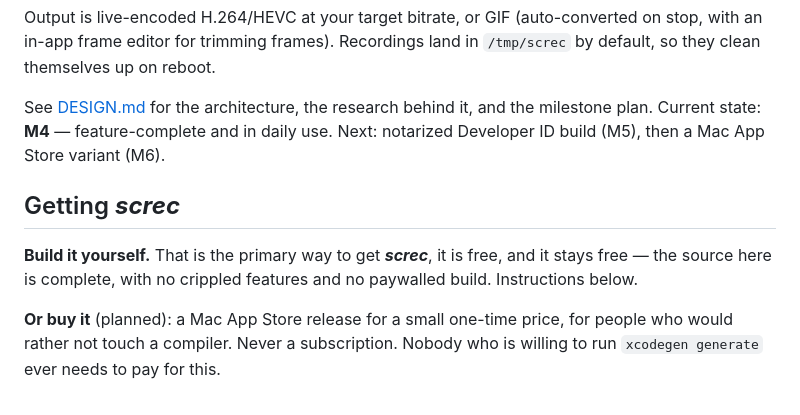
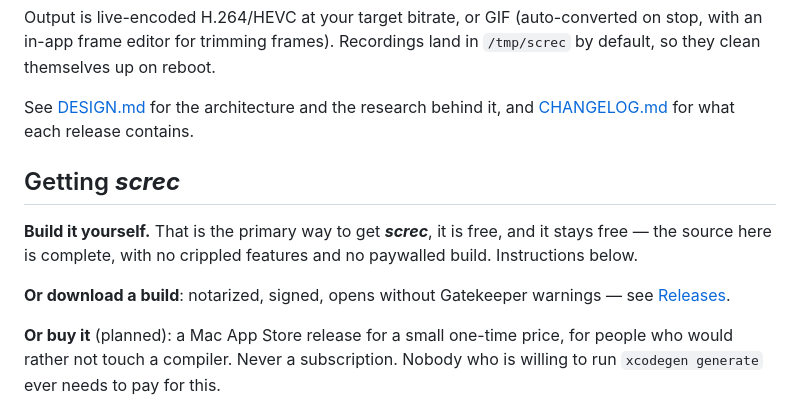
Before and after one commit to kleinzeug/screc, a Markdown page: README.md, the part around the change. GitHub-like rendering.

```diff
--- a/README.md
+++ b/README.md
@@ -38,15 +38,17 @@ Output is live-encoded H.264/HEVC at your target bitrate, or GIF (auto-converted
 on stop, with an in-app frame editor for trimming frames). Recordings land in
 `/tmp/screc` by default, so they clean themselves up on reboot.
 
-See [DESIGN.md](DESIGN.md) for the architecture, the research behind it, and the
-milestone plan. Current state: **M4** — feature-complete and in daily use.
-Next: notarized Developer ID build (M5), then a Mac App Store variant (M6).
+See [DESIGN.md](DESIGN.md) for the architecture and the research behind it,
+and [CHANGELOG.md](CHANGELOG.md) for what each release contains.
 
 ## Getting ***screc***
 
 **Build it yourself.** That is the primary way to get ***screc***, it is free, and it
 stays free — the source here is complete, with no crippled features and no
 paywalled build. Instructions below.
+
+**Or download a build**: notarized, signed, opens without Gatekeeper
+warnings — see [Releases](https://github.com/kleinzeug/screc/releases).
 
 **Or buy it** (planned): a Mac App Store release for a small one-time price,
 for people who would rather not touch a compiler. Never a subscription. Nobody
```
Also changed, not shown: CHANGELOG.md (added, +66 -0 lines), DESIGN.md (+11 -4 lines).
